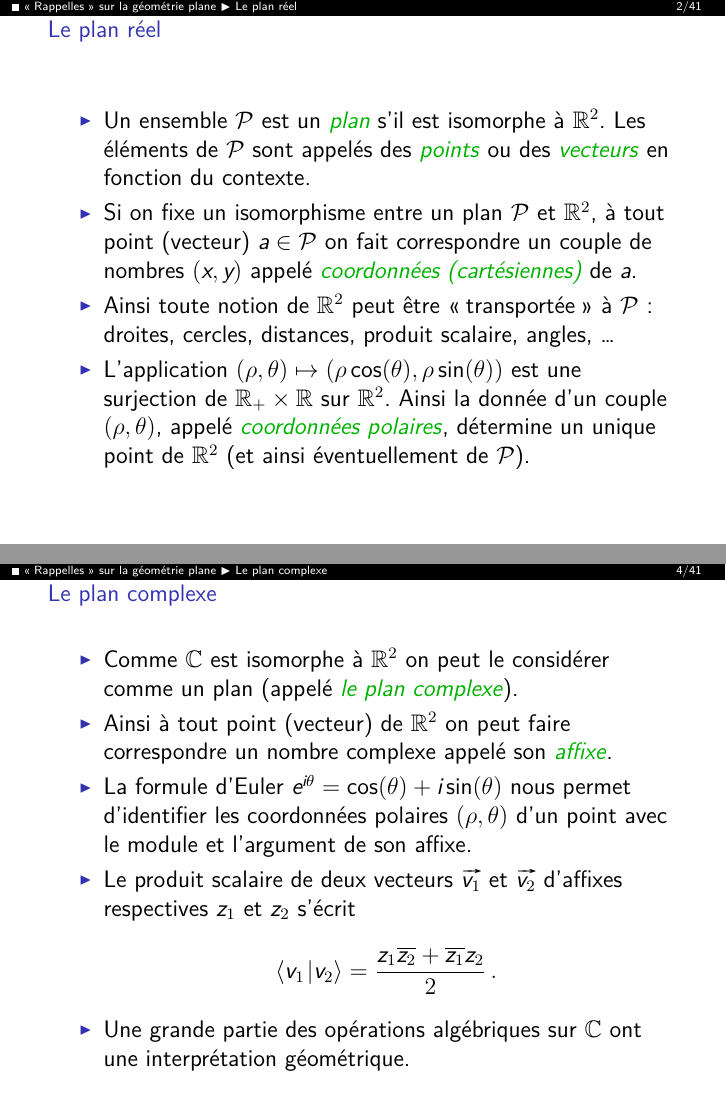
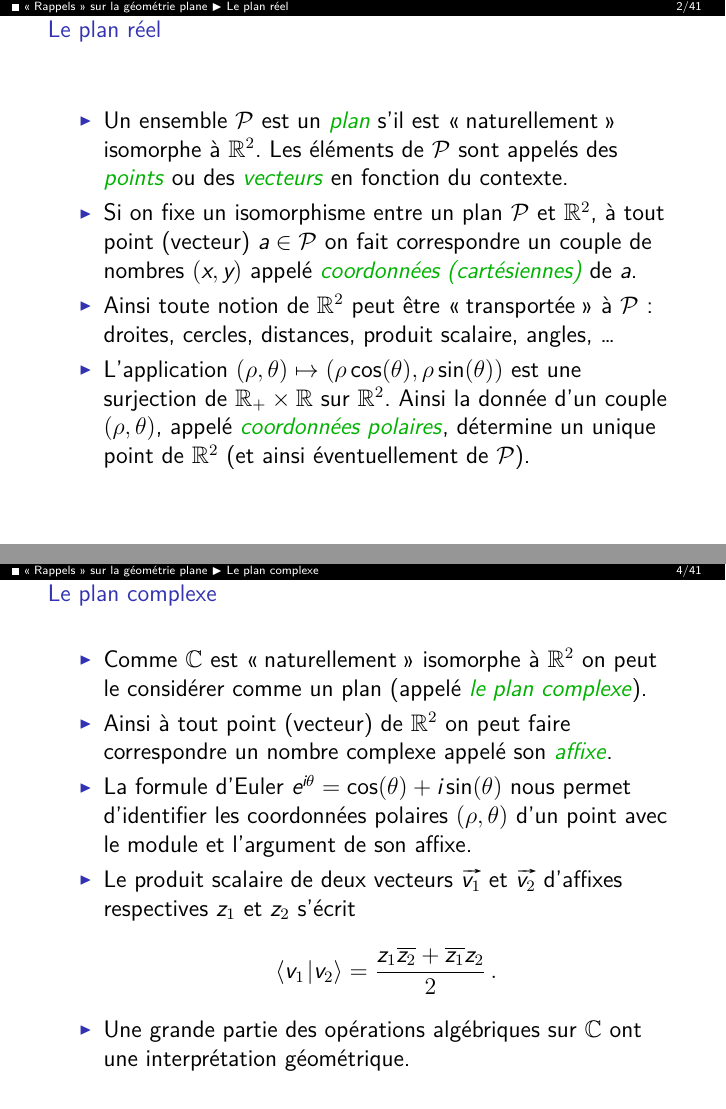
Before and after one commit to ktzanev/m53lille1, LaTeX slides (Cours/M53_2016-17_Partie1.tex): pages 7 and 21 of 188, joined at a grey line. The pictures show the PDF file docs/Cours/M53_2016-17_Partie1_anim.pdf that the author committed with the source.

Commit message:
qualques corrections d'Olivier

```diff
--- a/Cours/M53_2016-17_Partie1.tex
+++ b/Cours/M53_2016-17_Partie1.tex
@@ -16,7 +16,7 @@
   \titlepage
 \end{frame}
 % =======================================
-\section{« Rappelles » sur la géométrie plane}
+\section{« Rappels » sur la géométrie plane}
 % =======================================
 
 % ~~~~~~~~~~~~~~~~~~~~~~~~~~~~~~~~~~~~~~~
@@ -26,7 +26,7 @@
 % -----------
 \begin{frame}{Le plan réel}
   \begin{itemize}[<+(1)->]
-    \item Un ensemble $\ens{P}$ est un \myemph{plan} s'il est isomorphe à $\mathbb{R}^{2}$. Les éléments de $\ens{P}$ sont appelés des \myemph{points} ou des \myemph{vecteurs} en fonction du contexte.
+    \item Un ensemble $\ens{P}$ est un \myemph{plan} s'il est \frquote{naturellement} isomorphe à $\mathbb{R}^{2}$. Les éléments de $\ens{P}$ sont appelés des \myemph{points} ou des \myemph{vecteurs} en fonction du contexte.
     \item Si on fixe un isomorphisme entre un plan $\ens{P}$ et $\mathbb{R}^{2}$, à tout point (vecteur) $a \in \ens{P}$ on fait correspondre un couple de nombres $(x,y)$ appelé \myemph{coordonnées (cartésiennes)} de $a$.
     \item Ainsi toute notion de $\mathbb{R}^{2}$ peut être \frquote{transportée} à $\ens{P}$ : droites, cercles, distances, produit scalaire, angles, \ldots
     \item L'application $(\rho,\theta) \mapsto (\rho\cos(\theta),\rho\sin(\theta))$ est une surjection de $\mathbb{R}_{+}\times\mathbb{R}$ sur $\mathbb{R}^{2}$. \pause Ainsi la donnée d'un couple $(\rho,\theta)$, appelé \myemph{coordonnées polaires}, détermine un unique point de $\mathbb{R}^{2}$ (et ainsi éventuellement de $\ens{P}$).
@@ -57,7 +57,7 @@
 % -----------
 \begin{frame}{Le plan complexe}
   \begin{itemize}[<+(1)->]
-    \item Comme $\mathbb{C}$ est isomorphe à $\mathbb{R}^{2}$ on peut le considérer comme un plan (appelé \myemph{le plan complexe}).
+    \item Comme $\mathbb{C}$ est \frquote{naturellement} isomorphe à $\mathbb{R}^{2}$ on peut le considérer comme un plan (appelé \myemph{le plan complexe}).
     \item Ainsi à tout point (vecteur) de $\mathbb{R}^{2}$ on peut faire correspondre un nombre complexe appelé son \myemph{affixe}.
     \item La formule d'Euler $e^{i\theta}=\cos(\theta)+i\sin(\theta)$ nous permet d'identifier les coordonnées polaires $(\rho,\theta)$ d'un point avec le module et l'argument de son affixe.
     \item Le produit scalaire de deux vecteurs $\vv{v_{1}}$ et $\vv{v_{2}}$ d'affixes respectives $z_{1}$ et $z_{2}$ s'écrit
```
Also changed, not shown: docs/Cours/M53_2016-17_Partie1_anim.pdf, docs/Cours/M53_2016-17_Partie1_noanim.pdf, docs/Cours/M53_2016-17_Partie1_print.pdf.
